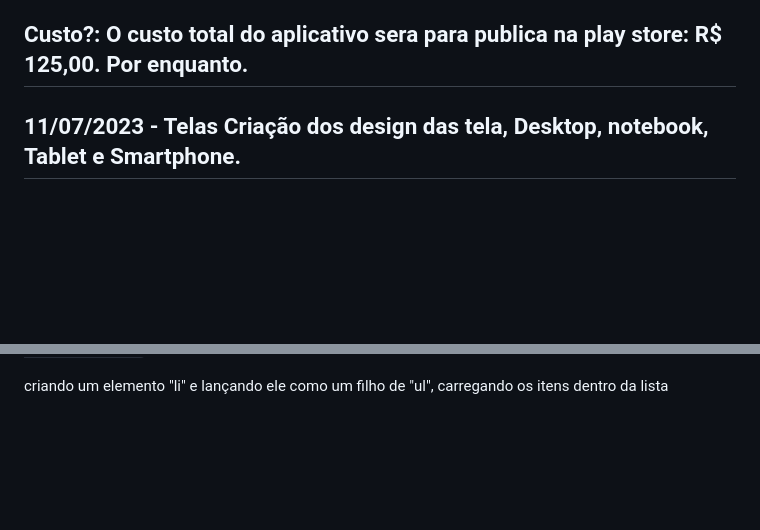
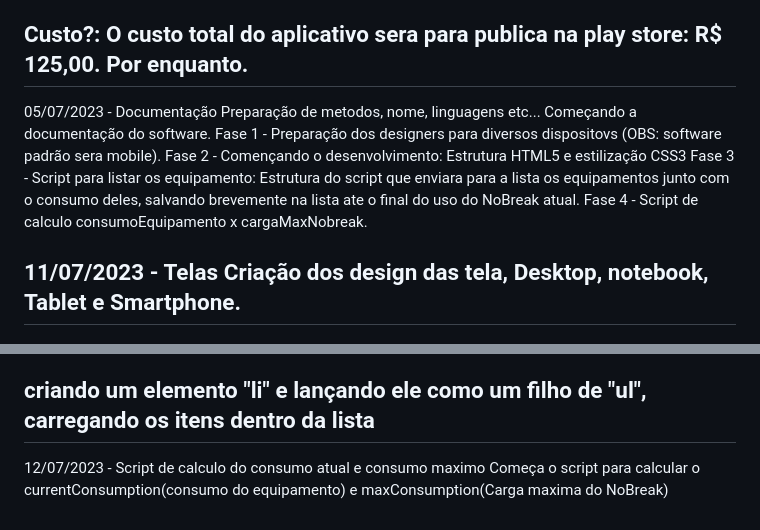
Before and after one commit to AntonioFilhoRoyal/NoBreak_Status, a Markdown page: README.md, 2 parts joined by grey strips. Drawn GitHub-style; blank space fills up the shorter version.

```diff
--- a/README.md
+++ b/README.md
@@ -42,6 +42,12 @@ caso a carga atual seja superior a carga maxima o sistema parar ie mostrado uma
 Custo?:
 O custo total do aplicativo sera para publica na play store: R$ 125,00. Por enquanto.
 --------------------
+05/07/2023 - Documentação
+Preparação de metodos, nome, linguagens etc... Começando a documentação do software.
+Fase 1 - Preparação dos designers para diversos dispositovs (OBS: software padrão sera mobile).
+Fase 2 - Començando o desenvolvimento: Estrutura HTML5 e estilização CSS3
+Fase 3 - Script para listar os equipamento: Estrutura do script que enviara para a lista os equipamentos junto com o consumo deles, salvando brevemente na lista ate o final do uso do NoBreak atual.
+Fase 4 - Script de calculo consumoEquipamento x cargaMaxNobreak.
 
 11/07/2023 - Telas
 Criação dos design das tela, Desktop, notebook, Tablet e Smartphone.
@@ -73,3 +79,7 @@ function listNobreak(equipament, consumption){
 }
 
 criando um elemento "li" e lançando ele como um filho de "ul", carregando os itens dentro da lista
+--------------------
+
+12/07/2023 - Script de calculo do consumo atual e consumo maximo
+Começa o script para calcular o currentConsumption(consumo do equipamento) e maxConsumption(Carga maxima do NoBreak)
```
